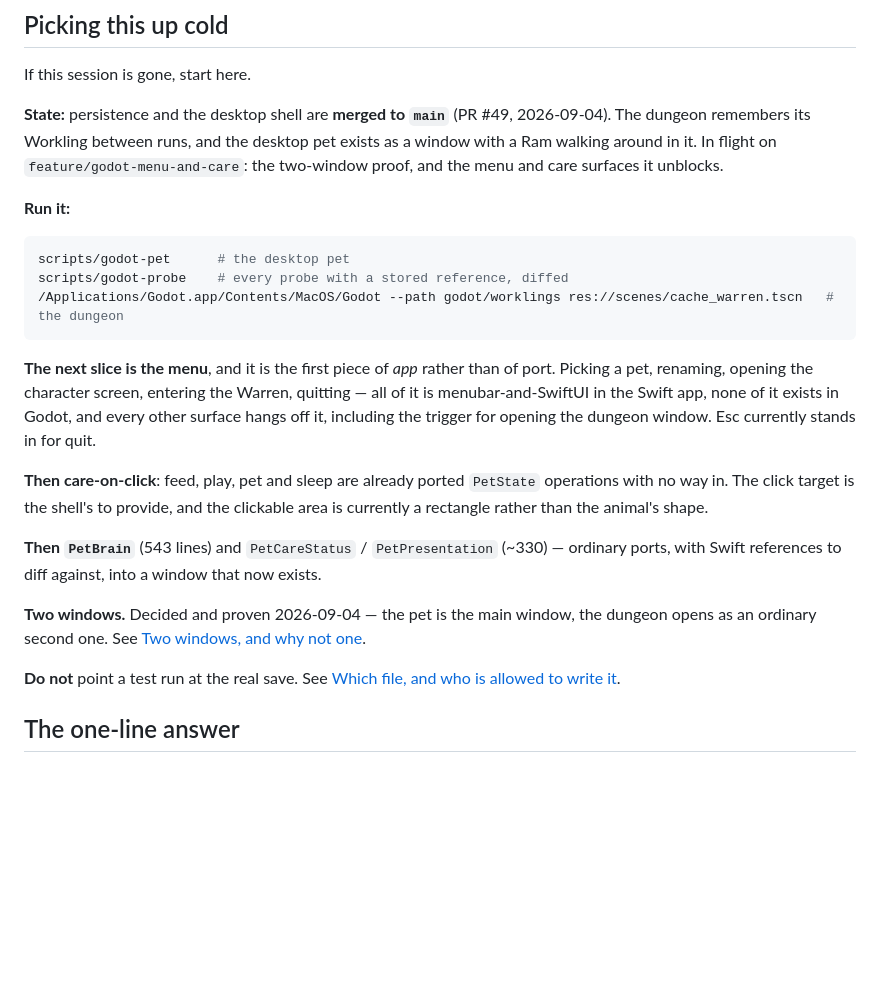
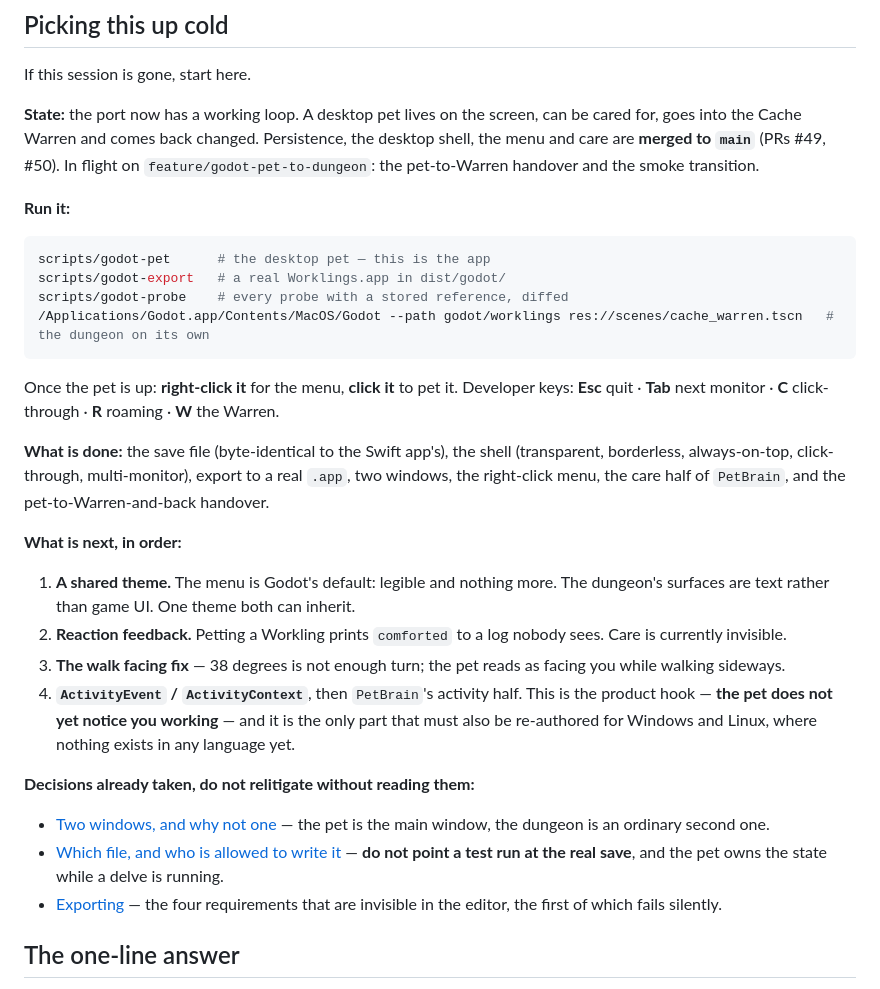
Before and after one commit to Bingeljell/worklings, a Markdown page: docs/engineering/godot-port-status.md, the part around the change. GitHub-like rendering; blank space fills up the shorter version.

Commit message:
docs: the handoff section catches up with reality
It still said the menu was the next slice, three slices after it landed. An
earlier edit to it was written in the same script as an assertion that failed, so
the whole write was skipped and nothing said so — which is its own small lesson
about batching edits behind asserts.

Rewritten as what someone picking this up cold actually needs: what runs and how,
what is done, the four things next in order, and the three decisions already
taken with pointers to where they are argued.

````diff
--- a/docs/engineering/godot-port-status.md
+++ b/docs/engineering/godot-port-status.md
@@ -9,40 +9,52 @@
 
 If this session is gone, start here.
 
-**State:** persistence and the desktop shell are **merged to `main`** (PR #49,
-2026-09-04). The dungeon remembers its Workling between runs, and the desktop pet
-exists as a window with a Ram walking around in it. In flight on
-`feature/godot-menu-and-care`: the two-window proof, and the menu and care
-surfaces it unblocks.
+**State:** the port now has a working loop. A desktop pet lives on the screen,
+can be cared for, goes into the Cache Warren and comes back changed. Persistence,
+the desktop shell, the menu and care are **merged to `main`** (PRs #49, #50). In
+flight on `feature/godot-pet-to-dungeon`: the pet-to-Warren handover and the
+smoke transition.
 
 **Run it:**
 
 ```bash
-scripts/godot-pet      # the desktop pet
+scripts/godot-pet      # the desktop pet — this is the app
+scripts/godot-export   # a real Worklings.app in dist/godot/
 scripts/godot-probe    # every probe with a stored reference, diffed
-/Applications/Godot.app/Contents/MacOS/Godot --path godot/worklings res://scenes/cache_warren.tscn   # the dungeon
+/Applications/Godot.app/Contents/MacOS/Godot --path godot/worklings res://scenes/cache_warren.tscn   # the dungeon on its own
 ```
 
-**The next slice is the menu**, and it is the first piece of *app* rather than of
-port. Picking a pet, renaming, opening the character screen, entering the Warren,
-quitting — all of it is menubar-and-SwiftUI in the Swift app, none of it exists in
-Godot, and every other surface hangs off it, including the trigger for opening
-the dungeon window. Esc currently stands in for quit.
+Once the pet is up: **right-click it** for the menu, **click it** to pet it.
+Developer keys: **Esc** quit · **Tab** next monitor · **C** click-through ·
+**R** roaming · **W** the Warren.
 
-**Then care-on-click**: feed, play, pet and sleep are already ported `PetState`
-operations with no way in. The click target is the shell's to provide, and the
-clickable area is currently a rectangle rather than the animal's shape.
+**What is done:** the save file (byte-identical to the Swift app's), the shell
+(transparent, borderless, always-on-top, click-through, multi-monitor), export to
+a real `.app`, two windows, the right-click menu, the care half of `PetBrain`,
+and the pet-to-Warren-and-back handover.
 
-**Then `PetBrain`** (543 lines) and `PetCareStatus` / `PetPresentation` (~330) —
-ordinary ports, with Swift references to diff against, into a window that now
-exists.
+**What is next, in order:**
 
-**Two windows.** Decided and proven 2026-09-04 — the pet is the main window, the
-dungeon opens as an ordinary second one. See
-[Two windows, and why not one](#two-windows-and-why-not-one).
+1. **A shared theme.** The menu is Godot's default: legible and nothing more. The
+   dungeon's surfaces are text rather than game UI. One theme both can inherit.
+2. **Reaction feedback.** Petting a Workling prints `comforted` to a log nobody
+   sees. Care is currently invisible.
+3. **The walk facing fix** — 38 degrees is not enough turn; the pet reads as
+   facing you while walking sideways.
+4. **`ActivityEvent` / `ActivityContext`**, then `PetBrain`'s activity half. This
+   is the product hook — **the pet does not yet notice you working** — and it is
+   the only part that must also be re-authored for Windows and Linux, where
+   nothing exists in any language yet.
 
-**Do not** point a test run at the real save. See
-[Which file, and who is allowed to write it](#which-file-and-who-is-allowed-to-write-it).
+**Decisions already taken, do not relitigate without reading them:**
+
+- [Two windows, and why not one](#two-windows-and-why-not-one) — the pet is the
+  main window, the dungeon is an ordinary second one.
+- [Which file, and who is allowed to write it](#which-file-and-who-is-allowed-to-write-it)
+  — **do not point a test run at the real save**, and the pet owns the state
+  while a delve is running.
+- [Exporting](#exporting) — the four requirements that are invisible in the
+  editor, the first of which fails silently.
 
 ## The one-line answer
 
````
